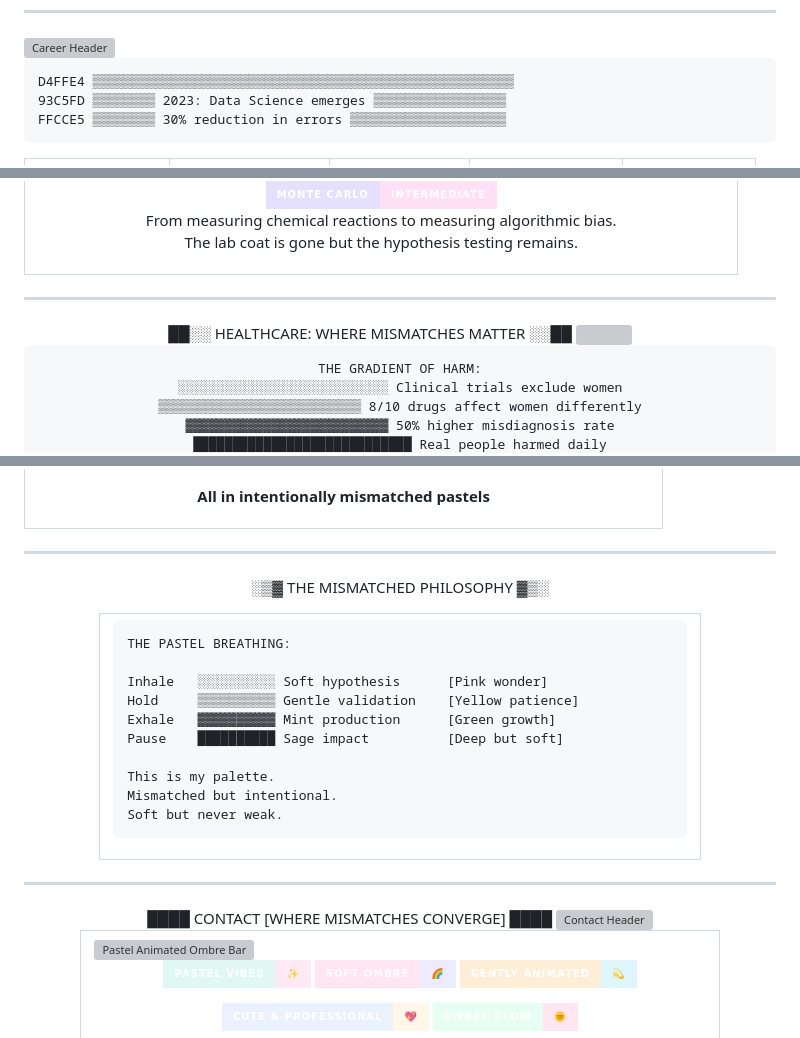
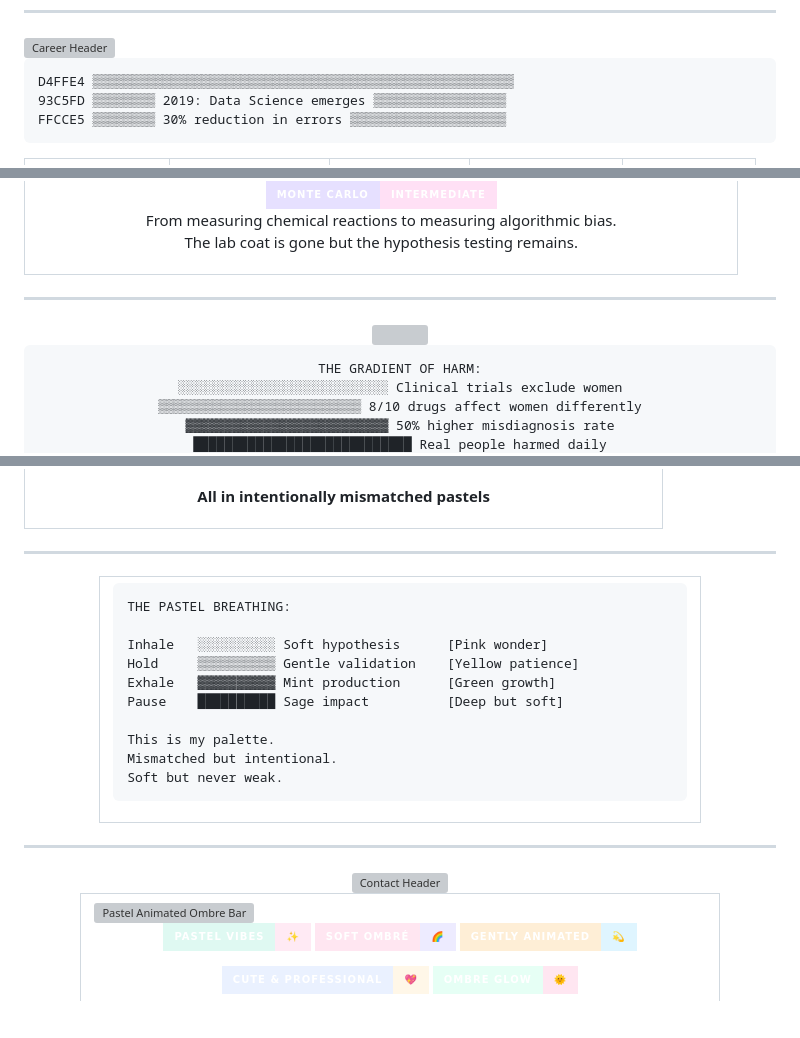
Before and after one commit to Cazzy-Aporbo/Cazzy-Aporbo, a Markdown page: README.md, 3 parts joined by grey strips. Drawn GitHub-style; badges without logos; blank space fills up the shorter version; grey boxes are pictures that could not be loaded.

Commit message:
Update README.md
updated
bottom banner

````diff
--- a/README.md
+++ b/README.md
@@ -94,7 +94,7 @@ If you care less about hype and more about calibration curves, we’ll get along
 
 ```
 D4FFE4 ▒▒▒▒▒▒▒▒▒▒▒▒▒▒▒▒▒▒▒▒▒▒▒▒▒▒▒▒▒▒▒▒▒▒▒▒▒▒▒▒▒▒▒▒▒▒▒▒▒▒▒▒▒▒
-93C5FD ▒▒▒▒▒▒▒▒ 2023: Data Science emerges ▒▒▒▒▒▒▒▒▒▒▒▒▒▒▒▒▒
+93C5FD ▒▒▒▒▒▒▒▒ 2019: Data Science emerges ▒▒▒▒▒▒▒▒▒▒▒▒▒▒▒▒▒
 FFCCE5 ▒▒▒▒▒▒▒▒ 30% reduction in errors ▒▒▒▒▒▒▒▒▒▒▒▒▒▒▒▒▒▒▒▒
 ```
 
@@ -451,7 +451,6 @@ The lab coat is gone but the hypothesis testing remains.
 ---
 
 <div align="center">
-   ██░░ HEALTHCARE: WHERE MISMATCHES MATTER ░░██
 <picture>
   <img width="100%" src="https://capsule-render.vercel.app/api?type=waving&color=gradient&customColorList=FFE0F5,93C5FD,D4FFE4,FFCCE5,E6E0FF,B5E5C5,FFD6E8,A7F3D0&height=160&section=header&text=Why%20Healthcare%20AI%20Matters&fontSize=52&animation=twinkling&fontAlignY=45&fontColor=FFCCE5" />
 </picture>
@@ -494,8 +493,6 @@ Shipping models that don't exclude<br/>
 
 
 <div align="center">
-
-   ░▒▓ THE MISMATCHED PHILOSOPHY ▓▒░
 <table align="center" width="80%">
 <tr><td style="background: linear-gradient(45deg, #FFE0F5 0%, #D4FFE4 14%, #93C5FD 28%, #FFCCE5 42%, #E6E0FF 56%, #B5E5C5 70%, #C7CEFA 84%, #FFD6E8 100%); padding: 40px; border-radius: 30px;">
 
@@ -522,7 +519,6 @@ Soft but never weak.
 
 
 <div align="center">
-   ████ CONTACT [WHERE MISMATCHES CONVERGE] ████
 <picture>
   <img width="100%" src="https://capsule-render.vercel.app/api?type=waving&color=gradient&customColorList=0,4,8,12,16,20,24&height=180&section=header&text=Let's%20Connect&fontSize=72&animation=fadeIn&fontAlignY=42&desc=Collaborate%20%E2%80%A2%20Discuss%20%E2%80%A2%20Build&descAlignY=70&descSize=22&fontColor=FFE0F5" alt="Contact Header"/>
 </picture>
````
Also changed, not shown: other parts of README.md (+0 -1 lines).
